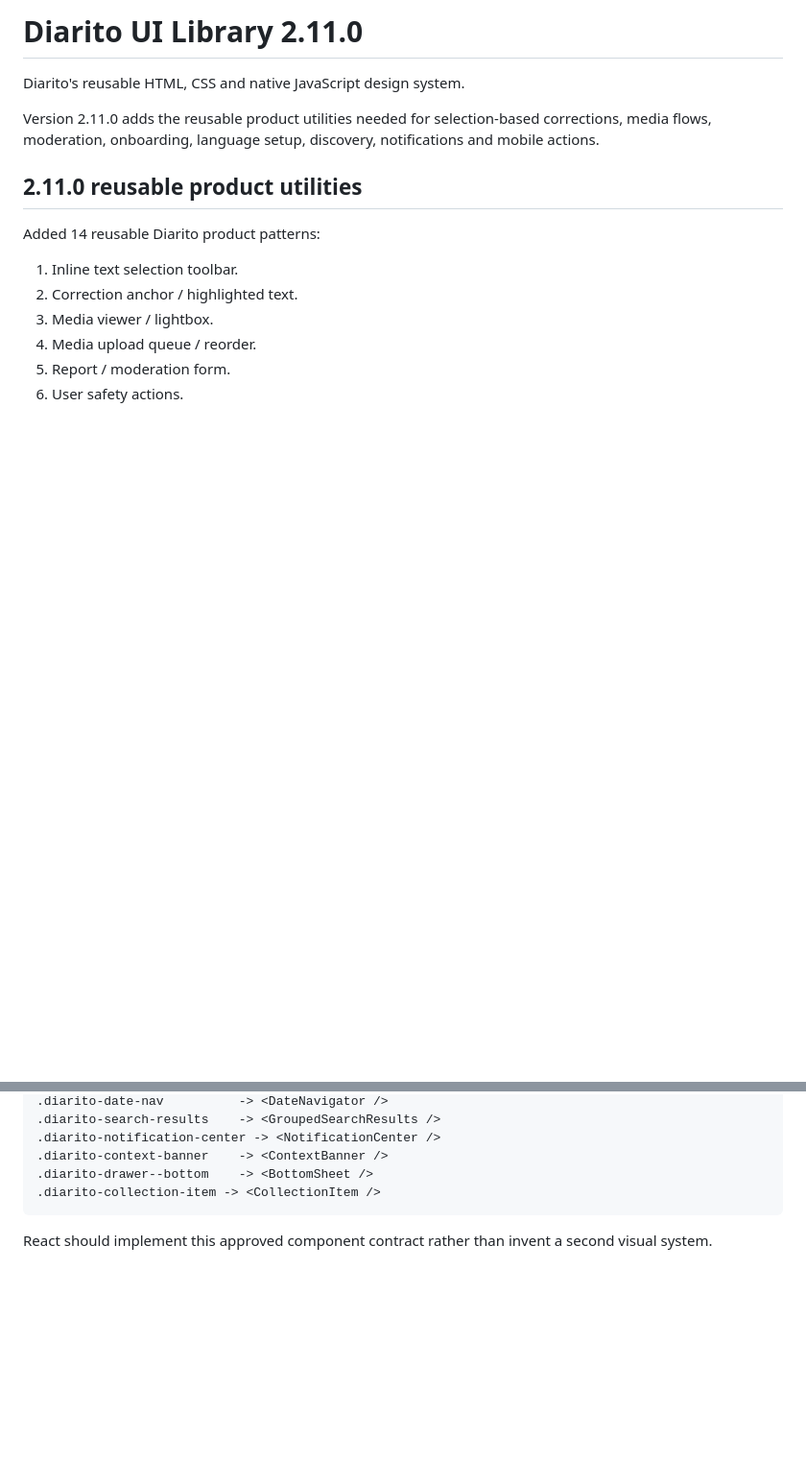
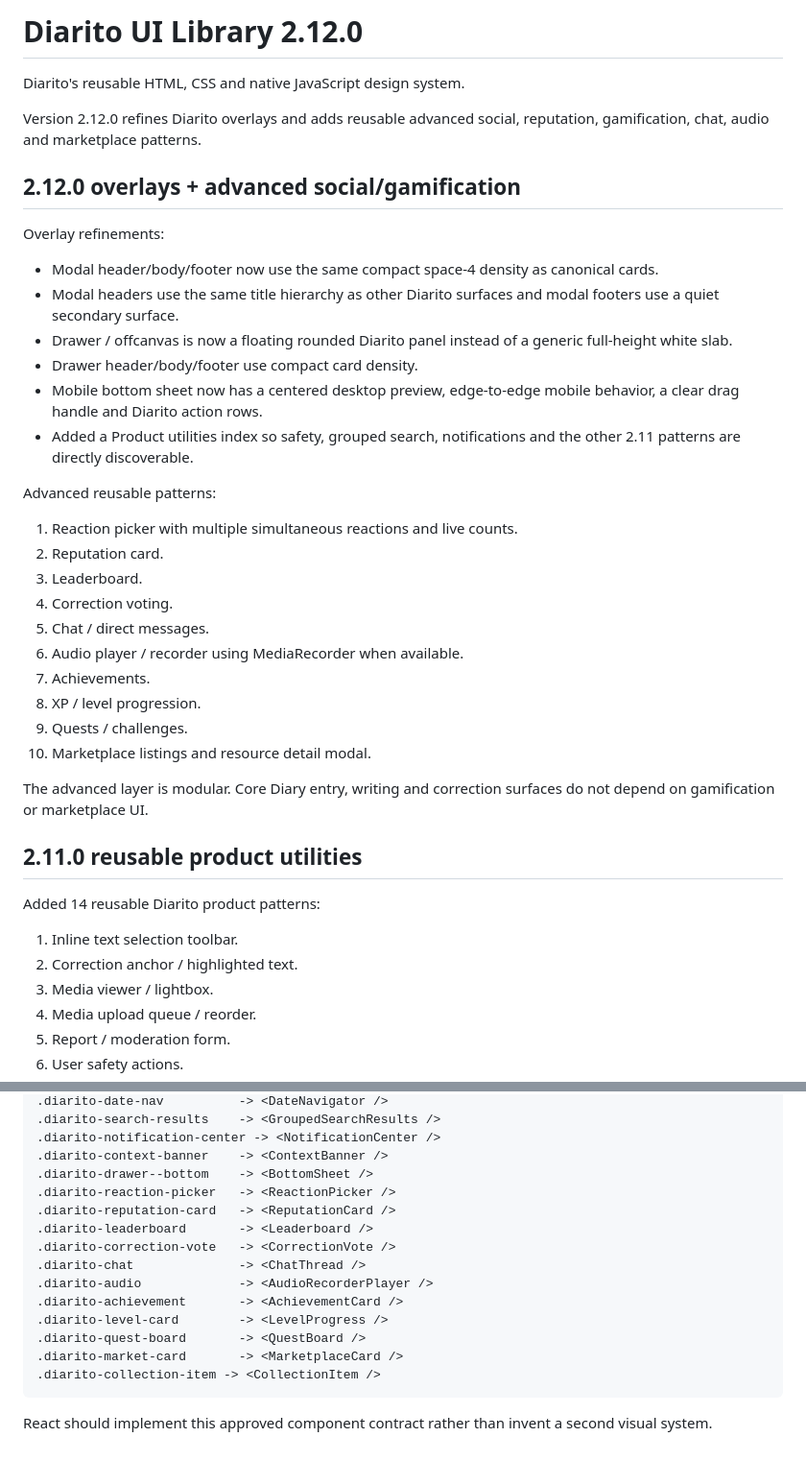
Before and after one commit to nickramen/diarito-ui, a Markdown page: README.md, 2 parts joined by grey strips. Shown at 96% size. Drawn GitHub-style; blank space fills up the shorter version.

Commit message:
docs: document 2.12.0 advanced patterns

````diff
--- a/README.md
+++ b/README.md
@@ -1,8 +1,8 @@
-# Diarito UI Library 2.11.0
+# Diarito UI Library 2.12.0
 
 Diarito's reusable HTML, CSS and native JavaScript design system.
 
-Version 2.11.0 adds the reusable product utilities needed for selection-based corrections, media flows, moderation, onboarding, language setup, discovery, notifications and mobile actions.
+Version 2.12.0 refines Diarito overlays and adds reusable advanced social, reputation, gamification, chat, audio and marketplace patterns.
 
 
 
@@ -13,6 +13,32 @@ Version 2.11.0 adds the reusable product utilities needed for selection-based co
 
 
 
+
+## 2.12.0 overlays + advanced social/gamification
+
+Overlay refinements:
+
+- Modal header/body/footer now use the same compact space-4 density as canonical cards.
+- Modal headers use the same title hierarchy as other Diarito surfaces and modal footers use a quiet secondary surface.
+- Drawer / offcanvas is now a floating rounded Diarito panel instead of a generic full-height white slab.
+- Drawer header/body/footer use compact card density.
+- Mobile bottom sheet now has a centered desktop preview, edge-to-edge mobile behavior, a clear drag handle and Diarito action rows.
+- Added a Product utilities index so safety, grouped search, notifications and the other 2.11 patterns are directly discoverable.
+
+Advanced reusable patterns:
+
+1. Reaction picker with multiple simultaneous reactions and live counts.
+2. Reputation card.
+3. Leaderboard.
+4. Correction voting.
+5. Chat / direct messages.
+6. Audio player / recorder using MediaRecorder when available.
+7. Achievements.
+8. XP / level progression.
+9. Quests / challenges.
+10. Marketplace listings and resource detail modal.
+
+The advanced layer is modular. Core Diary entry, writing and correction surfaces do not depend on gamification or marketplace UI.
 
 ## 2.11.0 reusable product utilities
 
@@ -546,6 +572,16 @@ React remains out of scope for this phase. Once real screens are visually approv
 .diarito-notification-center -> <NotificationCenter />
 .diarito-context-banner    -> <ContextBanner />
 .diarito-drawer--bottom    -> <BottomSheet />
+.diarito-reaction-picker   -> <ReactionPicker />
+.diarito-reputation-card   -> <ReputationCard />
+.diarito-leaderboard       -> <Leaderboard />
+.diarito-correction-vote   -> <CorrectionVote />
+.diarito-chat              -> <ChatThread />
+.diarito-audio             -> <AudioRecorderPlayer />
+.diarito-achievement       -> <AchievementCard />
+.diarito-level-card        -> <LevelProgress />
+.diarito-quest-board       -> <QuestBoard />
+.diarito-market-card       -> <MarketplaceCard />
 .diarito-collection-item -> <CollectionItem />
 ```
 
````
